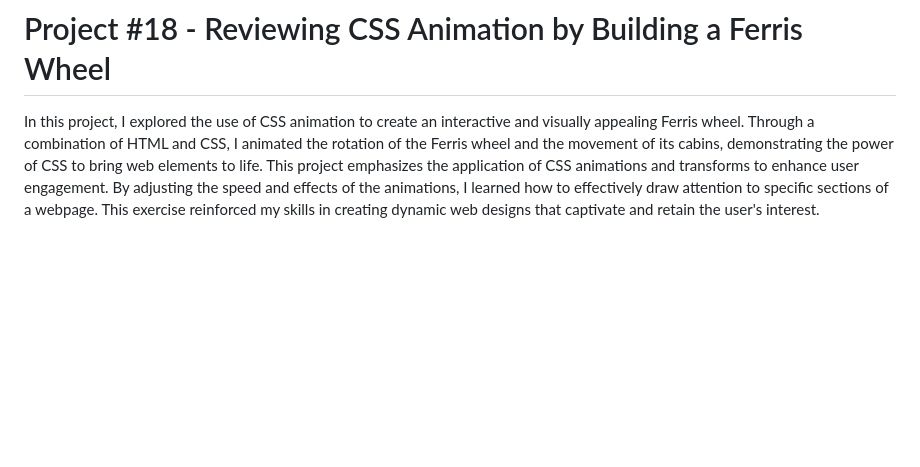
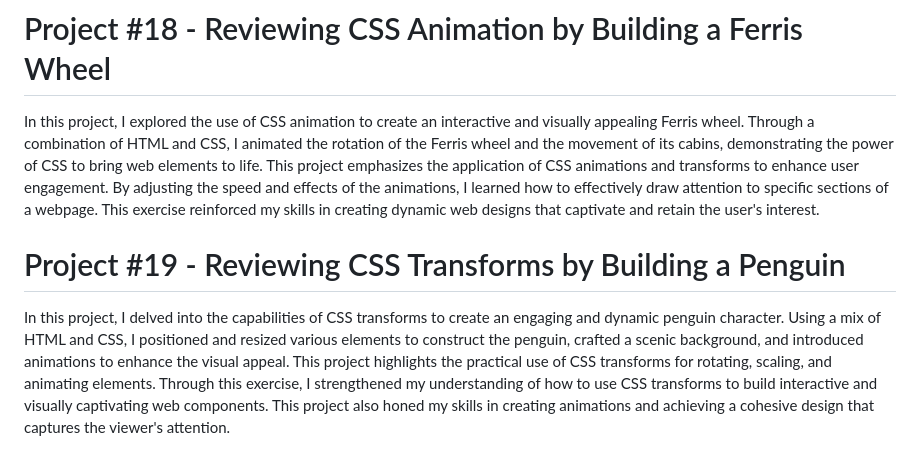
Before and after one commit to Matthew5500/Responsive-Web-Design-Projects, a Markdown page: README.md, the part around the change. Rendered like a GitHub page; blank space fills up the shorter version.

```diff
--- a/README.md
+++ b/README.md
@@ -54,3 +54,6 @@ This project involves creating a responsive product landing page for a fictional
 
 # Project #18 - Reviewing CSS Animation by Building a Ferris Wheel
 In this project, I explored the use of CSS animation to create an interactive and visually appealing Ferris wheel. Through a combination of HTML and CSS, I animated the rotation of the Ferris wheel and the movement of its cabins, demonstrating the power of CSS to bring web elements to life. This project emphasizes the application of CSS animations and transforms to enhance user engagement. By adjusting the speed and effects of the animations, I learned how to effectively draw attention to specific sections of a webpage. This exercise reinforced my skills in creating dynamic web designs that captivate and retain the user's interest.
+
+# Project #19 - Reviewing CSS Transforms by Building a Penguin
+In this project, I delved into the capabilities of CSS transforms to create an engaging and dynamic penguin character. Using a mix of HTML and CSS, I positioned and resized various elements to construct the penguin, crafted a scenic background, and introduced animations to enhance the visual appeal. This project highlights the practical use of CSS transforms for rotating, scaling, and animating elements. Through this exercise, I strengthened my understanding of how to use CSS transforms to build interactive and visually captivating web components. This project also honed my skills in creating animations and achieving a cohesive design that captures the viewer's attention.
```
